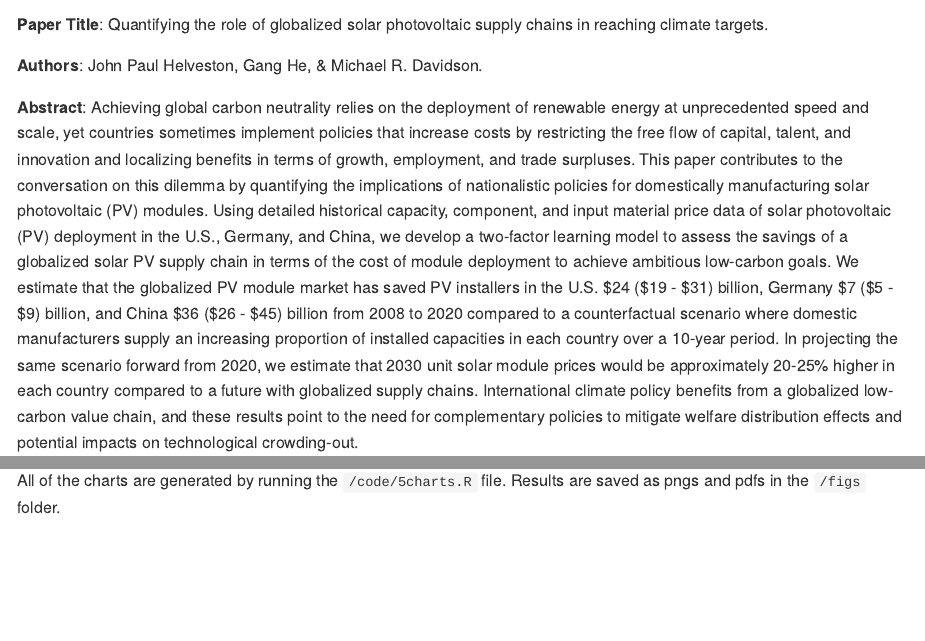
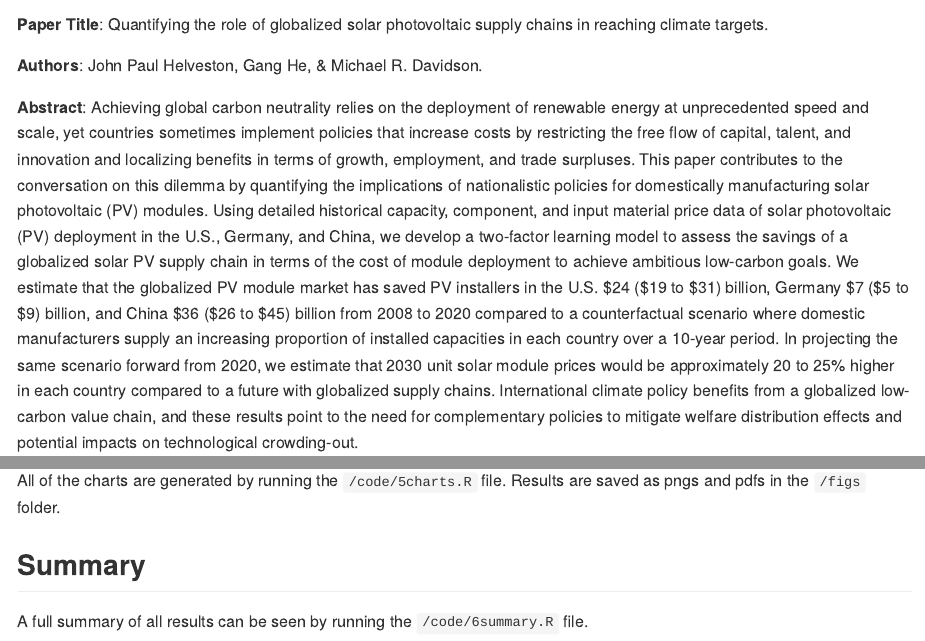
Before and after one commit to jhelvy/solar-learning-2021, an R Markdown document (README.Rmd): the page in a window 1100 px wide, from its top, and a second part further down, joined at a grey line. Rendered offline with R 4.5, knitr and Pandoc, with nearby package versions; a web font asked for in the figures is replaced by an installed one.

Commit message:
update readme

```diff
--- a/README.Rmd
+++ b/README.Rmd
@@ -17,7 +17,7 @@ supply chains in reaching climate targets.
 
 **Authors**: John Paul Helveston, Gang He, & Michael R. Davidson.
 
-**Abstract**: Achieving global carbon neutrality relies on the deployment of renewable energy at unprecedented speed and scale, yet countries sometimes implement policies that increase costs by restricting the free flow of capital, talent, and innovation and localizing benefits in terms of growth, employment, and trade surpluses. This paper contributes to the conversation on this dilemma by quantifying the implications of nationalistic policies for domestically manufacturing solar photovoltaic (PV) modules. Using detailed historical capacity, component, and input material price data of solar photovoltaic (PV) deployment in the U.S., Germany, and China, we develop a two-factor learning model to assess the savings of a globalized solar PV supply chain in terms of the cost of module deployment to achieve ambitious low-carbon goals. We estimate that the globalized PV module market has saved PV installers in the U.S. $24 ($19 - $31) billion, Germany $7 ($5 - $9) billion, and China $36 ($26 - $45) billion from 2008 to 2020 compared to a counterfactual scenario where domestic manufacturers supply an increasing proportion of installed capacities in each country over a 10-year period. In projecting the same scenario forward from 2020, we estimate that 2030 unit solar module prices would be approximately 20-25% higher in each country compared to a future with globalized supply chains. International climate policy benefits from a globalized low-carbon value chain, and these results point to the need for complementary policies to mitigate welfare distribution effects and potential impacts on technological crowding-out.
+**Abstract**: Achieving global carbon neutrality relies on the deployment of renewable energy at unprecedented speed and scale, yet countries sometimes implement policies that increase costs by restricting the free flow of capital, talent, and innovation and localizing benefits in terms of growth, employment, and trade surpluses. This paper contributes to the conversation on this dilemma by quantifying the implications of nationalistic policies for domestically manufacturing solar photovoltaic (PV) modules. Using detailed historical capacity, component, and input material price data of solar photovoltaic (PV) deployment in the U.S., Germany, and China, we develop a two-factor learning model to assess the savings of a globalized solar PV supply chain in terms of the cost of module deployment to achieve ambitious low-carbon goals. We estimate that the globalized PV module market has saved PV installers in the U.S. $24 ($19 to $31) billion, Germany $7 ($5 to $9) billion, and China $36 ($26 to $45) billion from 2008 to 2020 compared to a counterfactual scenario where domestic manufacturers supply an increasing proportion of installed capacities in each country over a 10-year period. In projecting the same scenario forward from 2020, we estimate that 2030 unit solar module prices would be approximately 20 to 25% higher in each country compared to a future with globalized supply chains. International climate policy benefits from a globalized low-carbon value chain, and these results point to the need for complementary policies to mitigate welfare distribution effects and potential impacts on technological crowding-out.
 
 # Folder descriptions
 
@@ -119,3 +119,7 @@ names(proj)
 ## Charts
 
 All of the charts are generated by running the `/code/5charts.R` file. Results are saved as pngs and pdfs in the `/figs` folder.
+
+## Summary
+
+A full summary of all results can be seen by running the `/code/6summary.R` file.
```
Also changed, not shown: code/6summary.R (+0 -23 lines), README.md.
